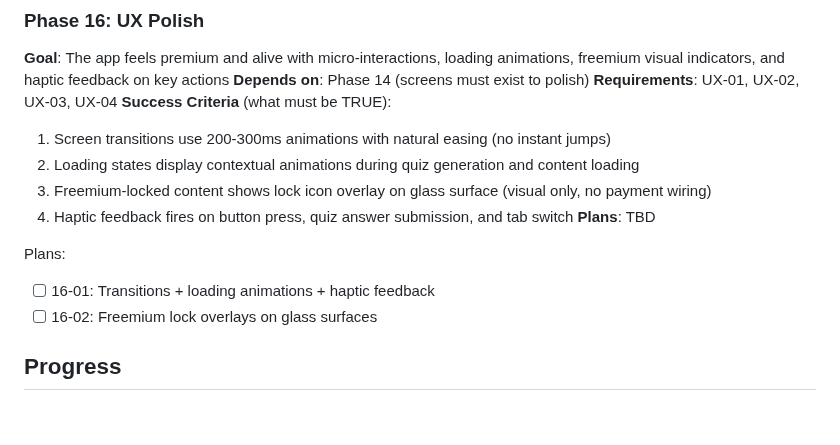
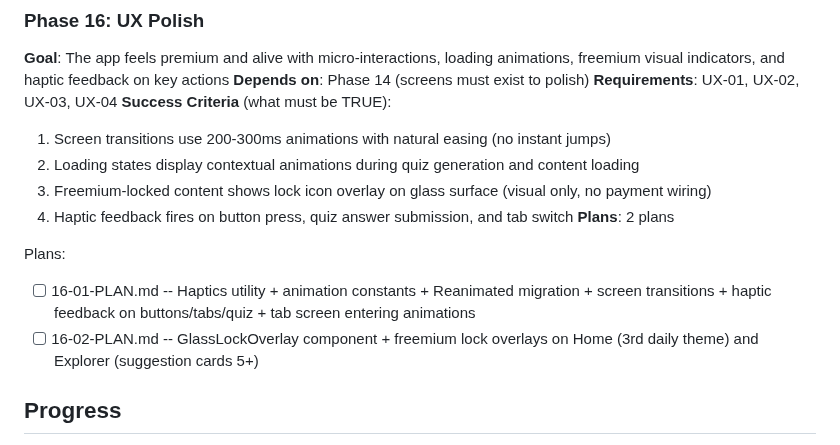
Before and after one commit to fysnerd/Remember, a Markdown page: .planning/ROADMAP.md, the part around the change. GitHub-like rendering; blank space fills up the shorter version.

Commit message:
docs(16): create phase plan for UX polish
Two plans covering animations, haptics, Reanimated migration, screen
transitions, and freemium lock overlays.

Co-Authored-By: Claude Opus 4.6 <noreply@anthropic.com>

```diff
--- a/.planning/ROADMAP.md
+++ b/.planning/ROADMAP.md
@@ -119,11 +119,11 @@ Plans:
   2. Loading states display contextual animations during quiz generation and content loading
   3. Freemium-locked content shows lock icon overlay on glass surface (visual only, no payment wiring)
   4. Haptic feedback fires on button press, quiz answer submission, and tab switch
-**Plans**: TBD
+**Plans**: 2 plans
 
 Plans:
-- [ ] 16-01: Transitions + loading animations + haptic feedback
-- [ ] 16-02: Freemium lock overlays on glass surfaces
+- [ ] 16-01-PLAN.md -- Haptics utility + animation constants + Reanimated migration + screen transitions + haptic feedback on buttons/tabs/quiz + tab screen entering animations
+- [ ] 16-02-PLAN.md -- GlassLockOverlay component + freemium lock overlays on Home (3rd daily theme) and Explorer (suggestion cards 5+)
 
 ## Progress
 
```
Also changed, not shown: 2 other files.
